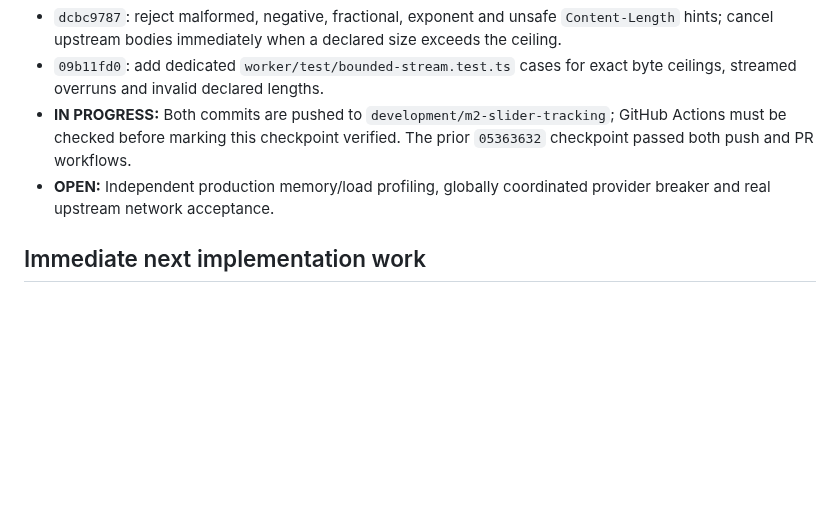
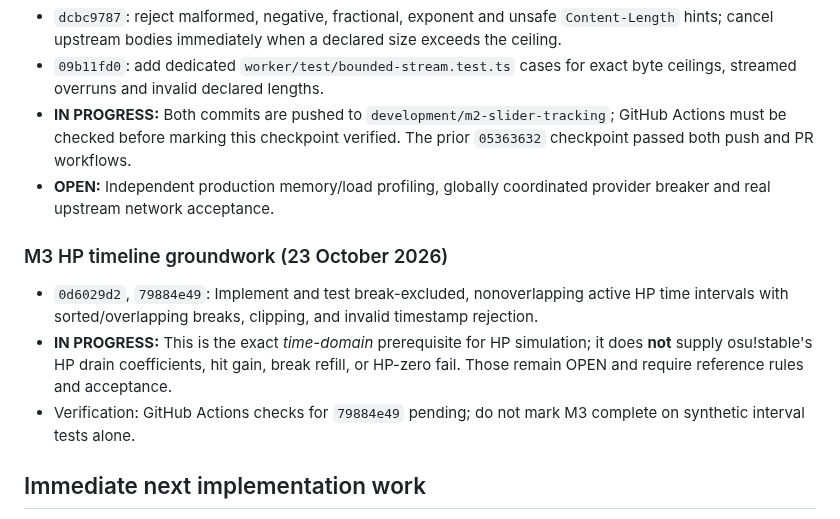
Before and after one commit to jakemcintyre25-stack/OSU-RENDER, a Markdown page: docs/DEVELOPMENT_STATUS.md, the part around the change. GitHub-like rendering; blank space fills up the shorter version.

Commit message:
docs(m3): record verified scope and limitations of break-excluded HP timing foundation

```diff
--- a/docs/DEVELOPMENT_STATUS.md
+++ b/docs/DEVELOPMENT_STATUS.md
@@ -81,6 +81,12 @@ The critical real-data acceptance command is now `npm run judge-check:strict` af
 - **IN PROGRESS:** Both commits are pushed to `development/m2-slider-tracking`; GitHub Actions must be checked before marking this checkpoint verified. The prior `05363632` checkpoint passed both push and PR workflows.
 - **OPEN:** Independent production memory/load profiling, globally coordinated provider breaker and real upstream network acceptance.
 
+### M3 HP timeline groundwork (23 October 2026)
+
+- `0d6029d2`, `79884e49`: Implement and test break-excluded, nonoverlapping active HP time intervals with sorted/overlapping breaks, clipping, and invalid timestamp rejection.
+- **IN PROGRESS:** This is the exact *time-domain* prerequisite for HP simulation; it does **not** supply osu!stable's HP drain coefficients, hit gain, break refill, or HP-zero fail. Those remain OPEN and require reference rules and acceptance.
+- Verification: GitHub Actions checks for `79884e49` pending; do not mark M3 complete on synthetic interval tests alone.
+
 ## Immediate next implementation work
 
 1. **Independent:** finish M3's calibrated HP drain/gain, no-drain-during-breaks and HP-zero failure checks. Maintain explicit stable parity uncertainty until real evidence exists.
```
